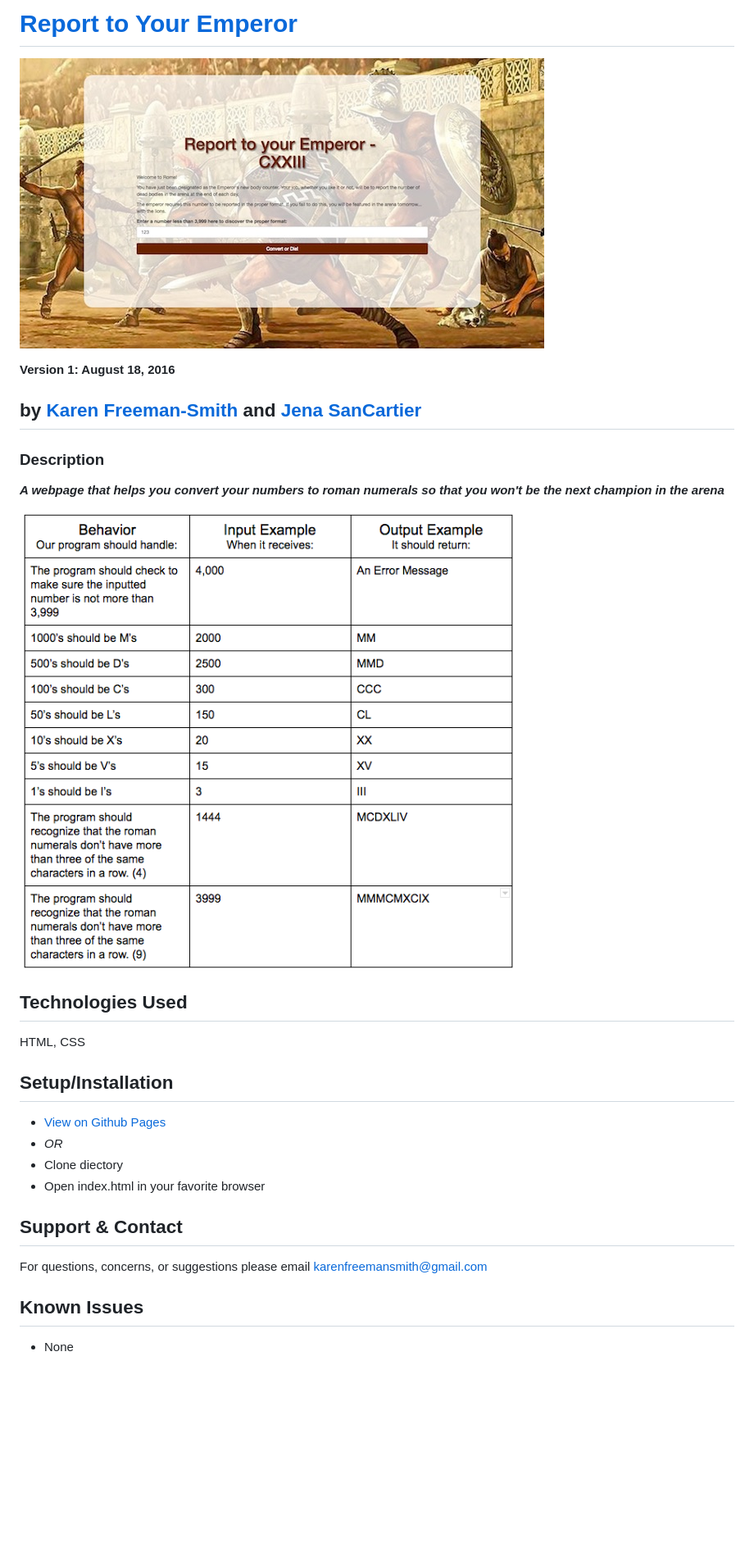
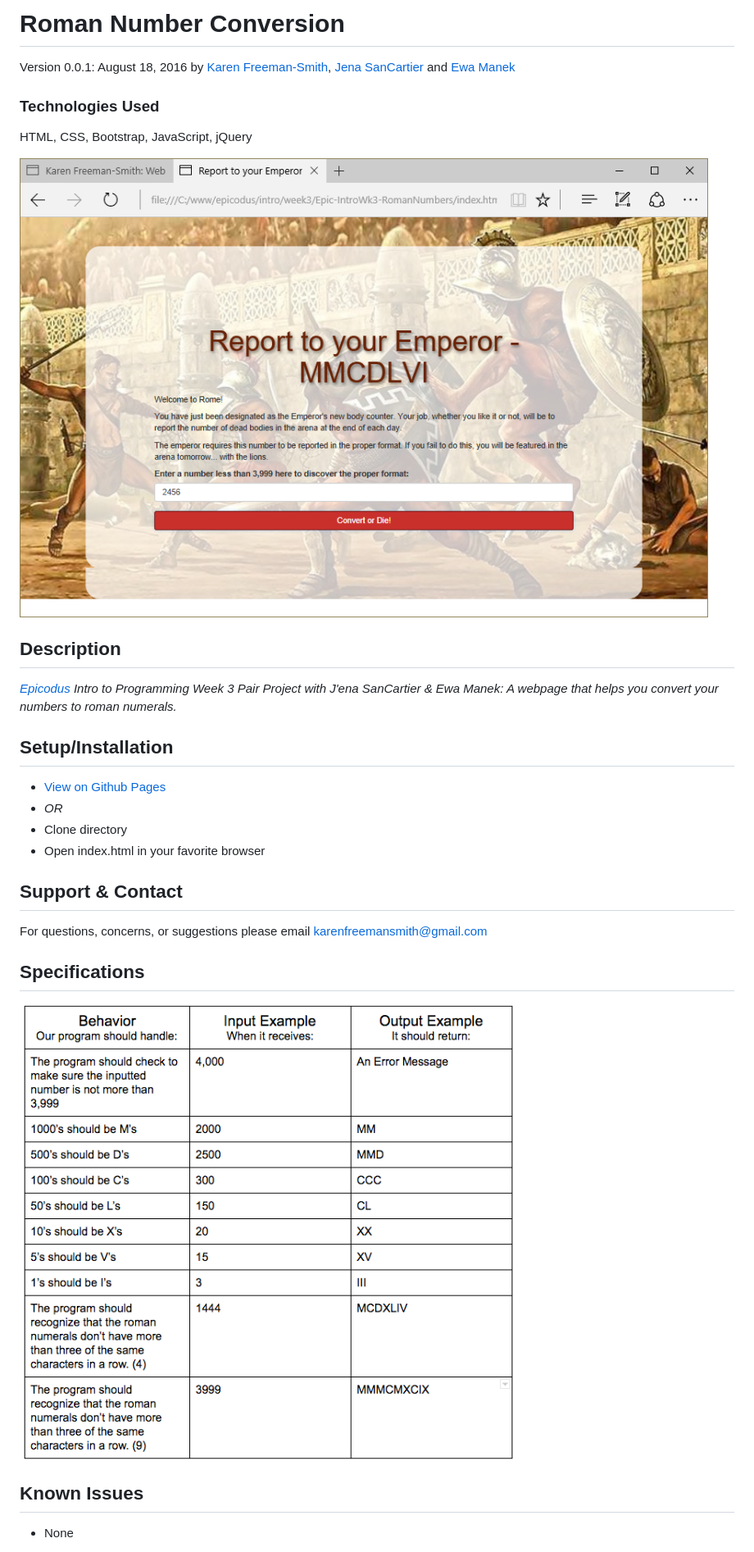
Before and after one commit to karenfreemansmith/Epic-IntroWk3-RomanNumbers, a Markdown page: README.md, the part around the change printed below. Shown: that part at 82% size. Rendered like a GitHub page; pictures changed too: screenshot.png (added); blank space fills up the shorter version.

Commit message:
cleanup directory and update README

```diff
--- a/README.md
+++ b/README.md
@@ -1,15 +1,13 @@
-# [Report to Your Emperor](http://karenfreemansmith.github.io/romannumbers)
-![project screenshot](/img/screenshot.jpg)
+# Roman Number Conversion
+Version 0.0.1: August 18, 2016
+by [Karen Freeman-Smith](https://karenfreemansmith.github.io), [Jena SanCartier](https://jenasancartier.github.io/portfolio-page) and [Ewa Manek](https://github.com/ewajm)
 
-__Version 1: August 18, 2016__
-## by [Karen Freeman-Smith](https://karenfreemansmith.github.io) and [Jena SanCartier](https://jenasancartier.github.io/portfolio-page)
+### Technologies Used
+HTML, CSS, Bootstrap, JavaScript, jQuery
 
-### Description
-__*A webpage that helps you convert your numbers to roman numerals so that you won't be the next champion in the arena*__
+![screenshot of project running](screenshot.png)
 
-![project requirements](/img/specs.png)
-
-## Technologies Used
-HTML, CSS
+## Description
+*[Epicodus](http://epicodus.com) Intro to Programming Week 3 Pair Project with J'ena SanCartier & Ewa Manek: A webpage that helps you convert your numbers to roman numerals.*
 
 ## Setup/Installation
@@ -17,9 +15,12 @@ HTML, CSS
 * _OR_
-* Clone diectory
+* Clone directory
 * Open index.html in your favorite browser
 
 ## Support & Contact
 For questions, concerns, or suggestions please email karenfreemansmith@gmail.com
+
+## Specifications
+![project requirements](/img/specs.png)
 
 ## Known Issues
 * None
```
Also changed, not shown: other parts of README.md (+2 -2 lines), 1 other file.
